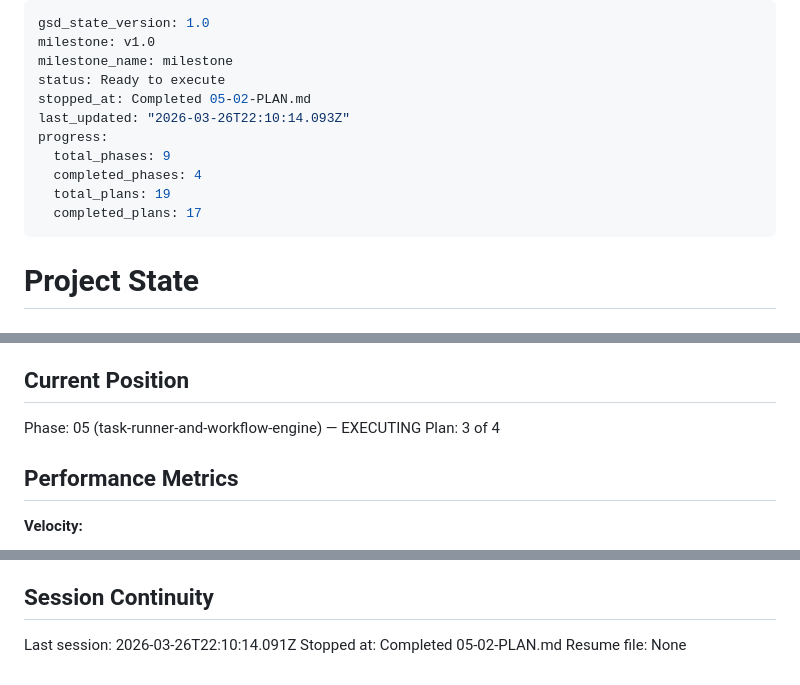
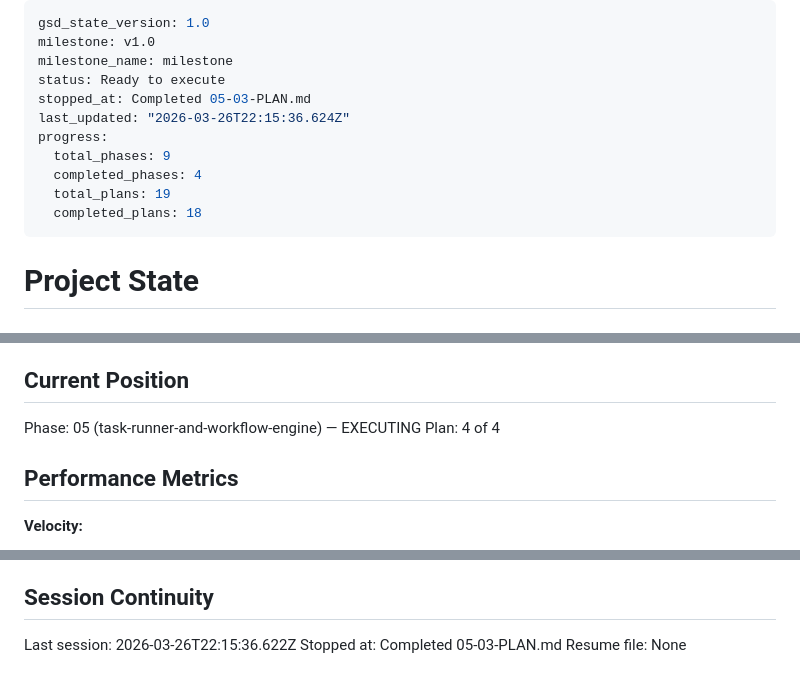
Before and after one commit to solanoepalacio/robotina, a Markdown page: .planning/STATE.md, 3 parts joined by grey strips. GitHub-like rendering.

Commit message:
docs(05-03): complete workflow_runner plan — all lifecycle functions implemented
Co-Authored-By: Claude Sonnet 4.6 <noreply@anthropic.com>

```diff
--- a/.planning/STATE.md
+++ b/.planning/STATE.md
@@ -3,13 +3,13 @@ gsd_state_version: 1.0
 milestone: v1.0
 milestone_name: milestone
 status: Ready to execute
-stopped_at: Completed 05-02-PLAN.md
-last_updated: "2026-03-26T22:10:14.093Z"
+stopped_at: Completed 05-03-PLAN.md
+last_updated: "2026-03-26T22:15:36.624Z"
 progress:
   total_phases: 9
   completed_phases: 4
   total_plans: 19
-  completed_plans: 17
+  completed_plans: 18
 ---
 
 # Project State
@@ -24,7 +24,7 @@ See: .planning/PROJECT.md (updated 2026-03-25)
 ## Current Position
 
 Phase: 05 (task-runner-and-workflow-engine) — EXECUTING
-Plan: 3 of 4
+Plan: 4 of 4
 
 ## Performance Metrics
 
@@ -125,6 +127,6 @@ None yet.
 
 ## Session Continuity
 
-Last session: 2026-03-26T22:10:14.091Z
-Stopped at: Completed 05-02-PLAN.md
+Last session: 2026-03-26T22:15:36.622Z
+Stopped at: Completed 05-03-PLAN.md
 Resume file: None
```
Also changed, not shown: other parts of .planning/STATE.md (+2 -0 lines), .planning/ROADMAP.md (+2 -2 lines), 1 other file.
